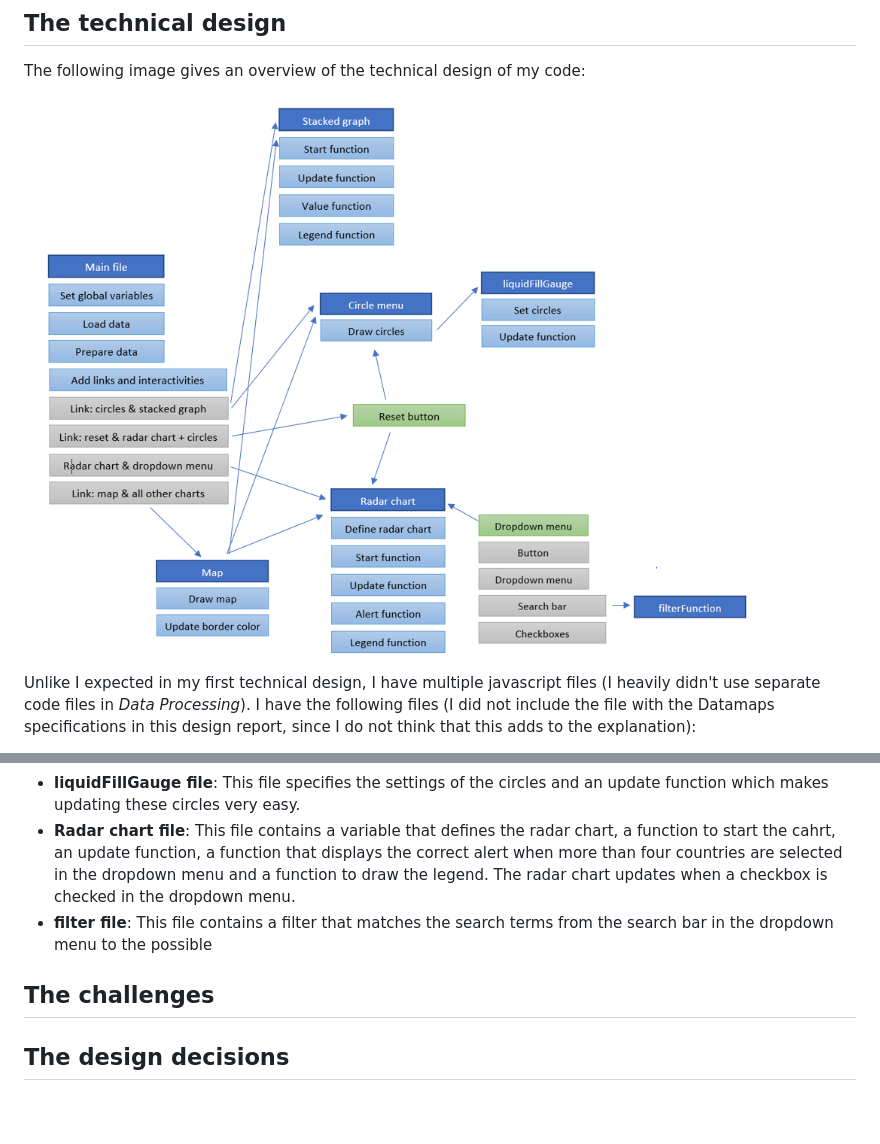
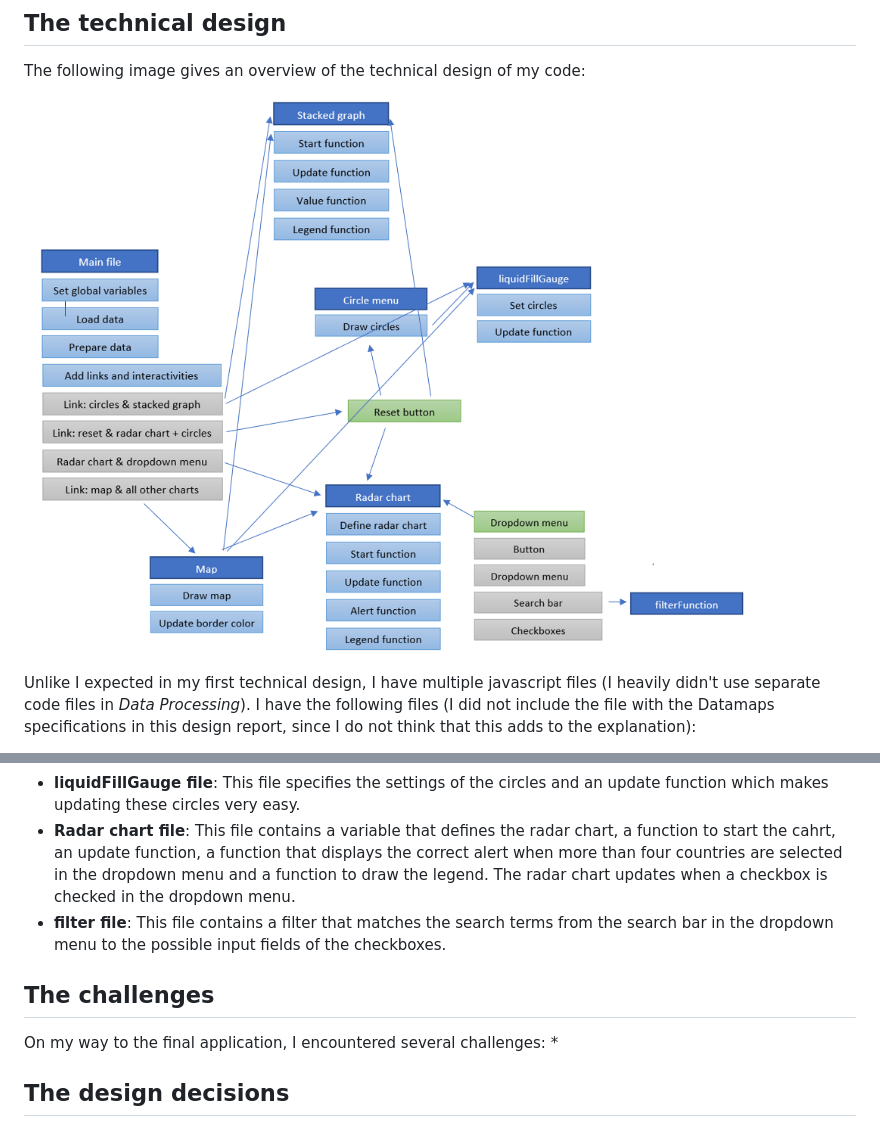
Before and after one commit to NadjaUvA/Programmeerproject, a Markdown page: REPORT.md, 2 parts joined by grey strips. Drawn GitHub-style; pictures changed too: doc/diagramFinal.PNG.

Commit message:
update report

```diff
--- a/REPORT.md
+++ b/REPORT.md
@@ -26,8 +26,11 @@ Unlike I expected in my first technical design, I have multiple javascript files
 * **circle menu**: The function in this file is called once from the main file to draw the circles. These are initiated with the values of the European average
 * **liquidFillGauge file**: This file specifies the settings of the circles and an update function which makes updating these circles very easy.
 * **Radar chart file**: This file contains a variable that defines the radar chart, a function to start the cahrt, an update function, a function that displays the correct alert when more than four countries are selected in the dropdown menu and a function to draw the legend. The radar chart updates when a checkbox is checked in the dropdown menu.
-* **filter file**: This file contains a filter that matches the search terms from the search bar in the dropdown menu to the possible
+* **filter file**: This file contains a filter that matches the search terms from the search bar in the dropdown menu to the possible input fields of the checkboxes.
 
 ## The challenges
 
+On my way to the final application, I encountered several challenges:
+*
+
 ## The design decisions
```
